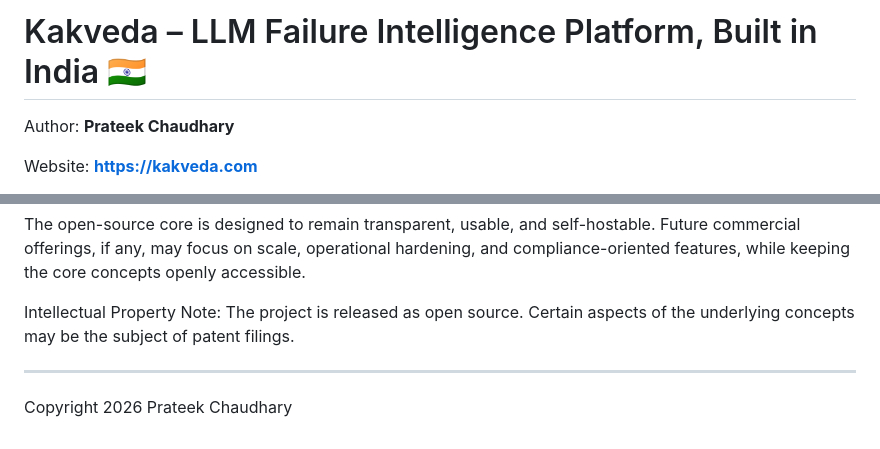
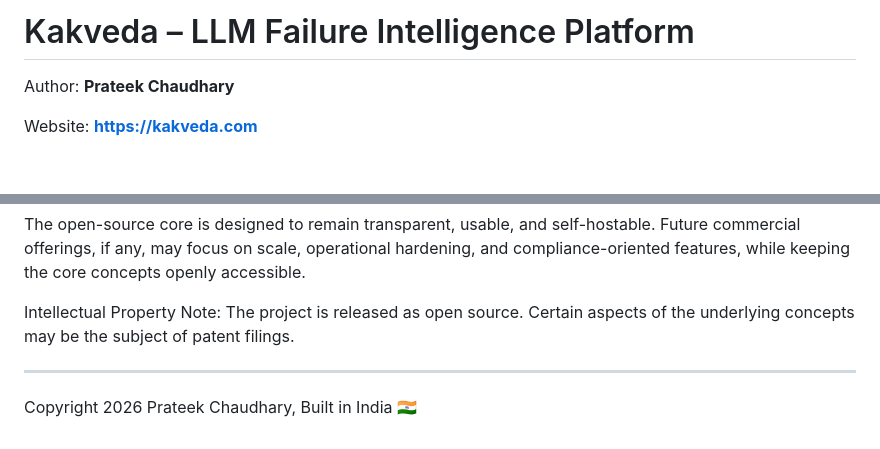
Before and after one commit to prateekdevisingh/kakveda, a Markdown page: README.md, 2 parts joined by grey strips. Drawn GitHub-style; blank space fills up the shorter version.

Commit message:
Modify README title and copyright section
Updated the README to remove the 'Built in India' mention from the title and added it to the copyright section.

```diff
--- a/README.md
+++ b/README.md
@@ -1,4 +1,4 @@
-# Kakveda – LLM Failure Intelligence Platform, Built in India 🇮🇳
+# Kakveda – LLM Failure Intelligence Platform
 
 Author: **Prateek Chaudhary**
 
@@ -608,4 +608,4 @@ Certain aspects of the underlying concepts may be the subject of patent filings.
 
 ---
 
-Copyright 2026 Prateek Chaudhary
+Copyright 2026 Prateek Chaudhary, Built in India 🇮🇳
```
